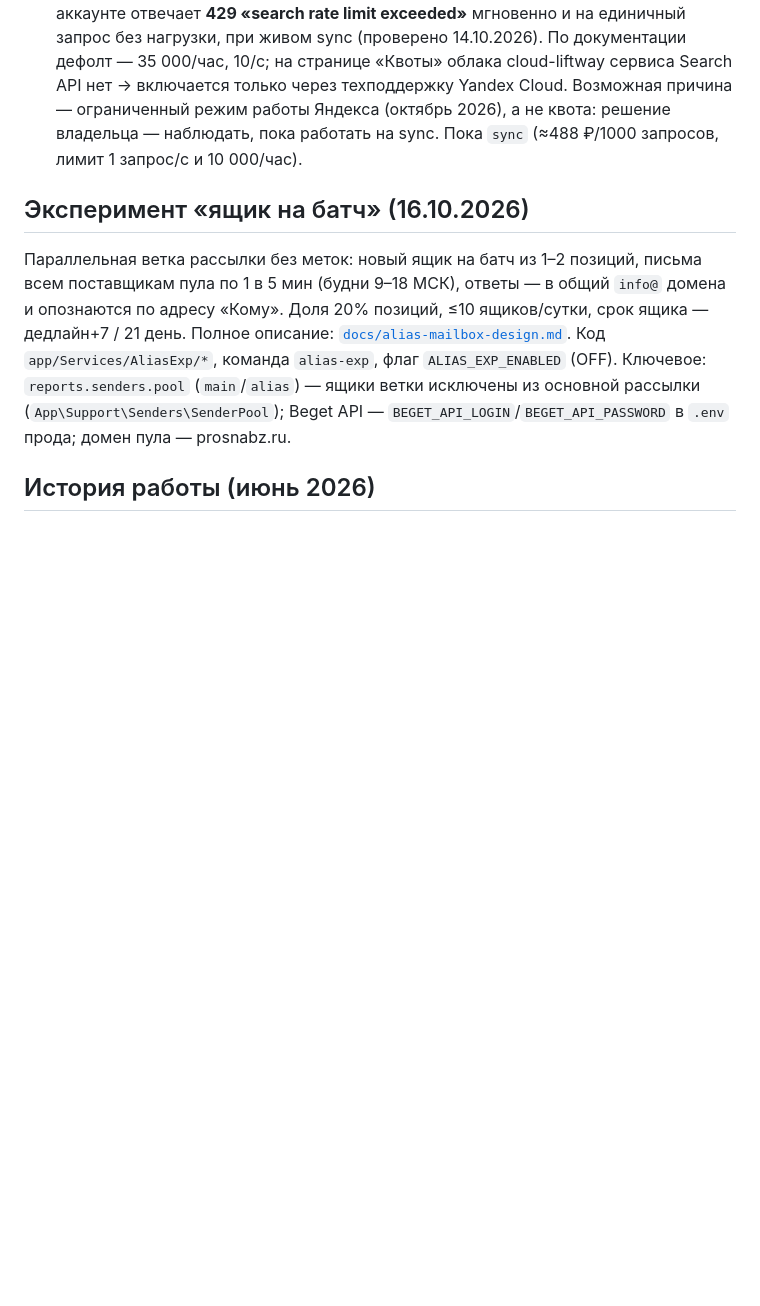
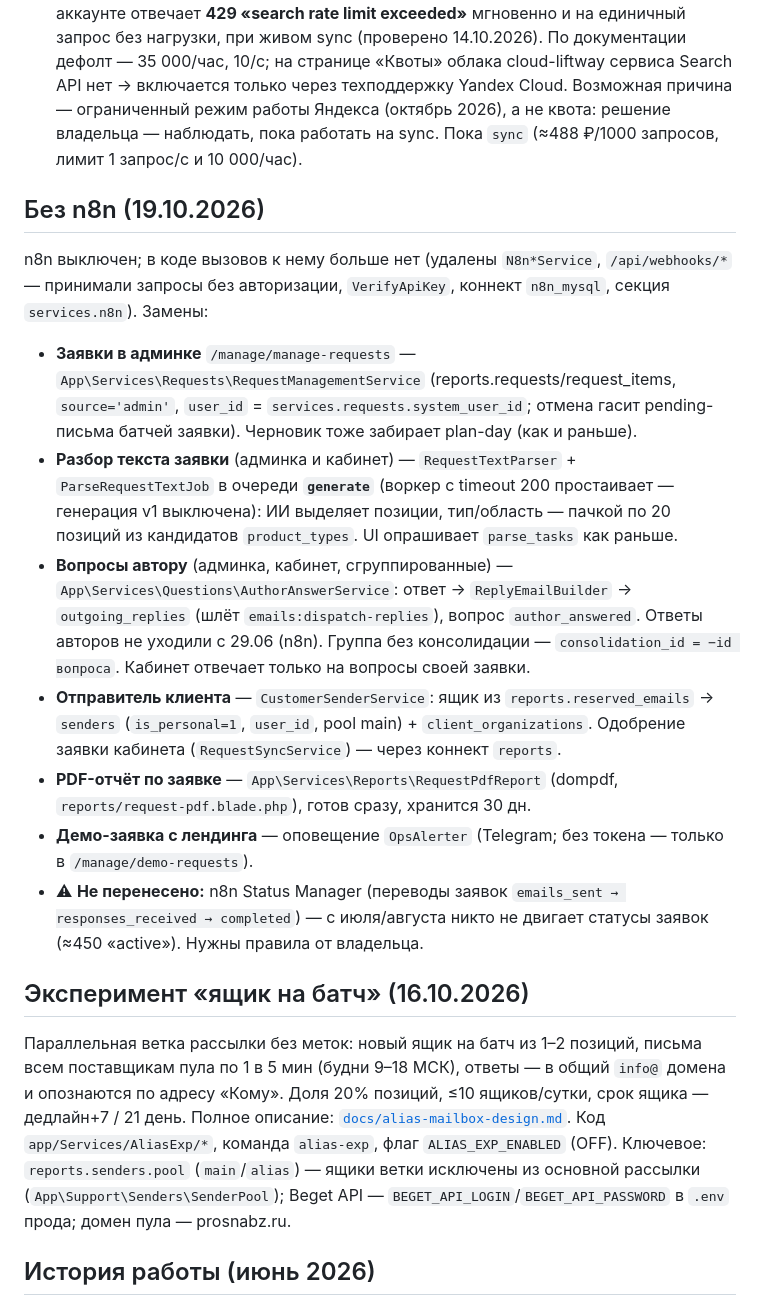
Before and after one commit to markyel/iqot-platform, a Markdown page: CLAUDE.md, the part around the change. Rendered like a GitHub page; blank space fills up the shorter version.

Commit message:
docs: без n8n — замены и что не перенесено (статусы заявок)
Co-Authored-By: Claude Opus 5.5 <noreply@anthropic.com>

```diff
--- a/CLAUDE.md
+++ b/CLAUDE.md
@@ -384,6 +384,16 @@ Upsert офферов идемпотентен, но вставки в `request_
 - **Служебные оповещения** — `ops:health-check` (5 мин): диск (<15% / убыль >1,5 ГБ/ч), ошибки почты >30/ч, очереди не разбираются >30 мин, `/health` релеев → Telegram (`OPS_ALERT_TELEGRAM_BOT_TOKEN`, `OPS_ALERT_TELEGRAM_CHAT_ID`; без них — только лог). Тест: `php artisan ops:health-check --test`.
 - ⚠ **Яндекс отложенный режим** (`MONITORING_SEARCH_MODE=deferred`, ~16× дешевле) на аккаунте отвечает **429 «search rate limit exceeded»** мгновенно и на единичный запрос без нагрузки, при живом sync (проверено 14.10.2026). По документации дефолт — 35 000/час, 10/с; на странице «Квоты» облака cloud-liftway сервиса Search API нет → включается только через техподдержку Yandex Cloud. Возможная причина — ограниченный режим работы Яндекса (октябрь 2026), а не квота: решение владельца — наблюдать, пока работать на sync. Пока `sync` (≈488 ₽/1000 запросов, лимит 1 запрос/с и 10 000/час).
 
+## Без n8n (19.10.2026)
+n8n выключен; в коде вызовов к нему больше нет (удалены `N8n*Service`, `/api/webhooks/*` — принимали запросы без авторизации, `VerifyApiKey`, коннект `n8n_mysql`, секция `services.n8n`). Замены:
+- **Заявки в админке** `/manage/manage-requests` — `App\Services\Requests\RequestManagementService` (reports.requests/request_items, `source='admin'`, `user_id` = `services.requests.system_user_id`; отмена гасит pending-письма батчей заявки). Черновик тоже забирает plan-day (как и раньше).
+- **Разбор текста заявки** (админка и кабинет) — `RequestTextParser` + `ParseRequestTextJob` в очереди **`generate`** (воркер с timeout 200 простаивает — генерация v1 выключена): ИИ выделяет позиции, тип/область — пачкой по 20 позиций из кандидатов `product_types`. UI опрашивает `parse_tasks` как раньше.
+- **Вопросы автору** (админка, кабинет, сгруппированные) — `App\Services\Questions\AuthorAnswerService`: ответ → `ReplyEmailBuilder` → `outgoing_replies` (шлёт `emails:dispatch-replies`), вопрос `author_answered`. Ответы авторов не уходили с 29.06 (n8n). Группа без консолидации — `consolidation_id = −id вопроса`. Кабинет отвечает только на вопросы своей заявки.
+- **Отправитель клиента** — `CustomerSenderService`: ящик из `reports.reserved_emails` → `senders` (`is_personal=1`, `user_id`, pool main) + `client_organizations`. Одобрение заявки кабинета (`RequestSyncService`) — через коннект `reports`.
+- **PDF-отчёт по заявке** — `App\Services\Reports\RequestPdfReport` (dompdf, `reports/request-pdf.blade.php`), готов сразу, хранится 30 дн.
+- **Демо-заявка с лендинга** — оповещение `OpsAlerter` (Telegram; без токена — только в `/manage/demo-requests`).
+- ⚠ **Не перенесено:** n8n Status Manager (переводы заявок `emails_sent → responses_received → completed`) — с июля/августа никто не двигает статусы заявок (≈450 «active»). Нужны правила от владельца.
+
 ## Эксперимент «ящик на батч» (16.10.2026)
 Параллельная ветка рассылки без меток: новый ящик на батч из 1–2 позиций, письма всем поставщикам пула по 1 в 5 мин (будни 9–18 МСК), ответы — в общий `info@` домена и опознаются по адресу «Кому». Доля 20% позиций, ≤10 ящиков/сутки, срок ящика — дедлайн+7 / 21 день. Полное описание: [`docs/alias-mailbox-design.md`](docs/alias-mailbox-design.md). Код `app/Services/AliasExp/*`, команда `alias-exp`, флаг `ALIAS_EXP_ENABLED` (OFF). Ключевое: `reports.senders.pool` (`main`/`alias`) — ящики ветки исключены из основной рассылки (`App\Support\Senders\SenderPool`); Beget API — `BEGET_API_LOGIN`/`BEGET_API_PASSWORD` в `.env` прода; домен пула — prosnabz.ru.
 
```
Also changed, not shown: docs/pipeline-map.md (+3 -3 lines).
